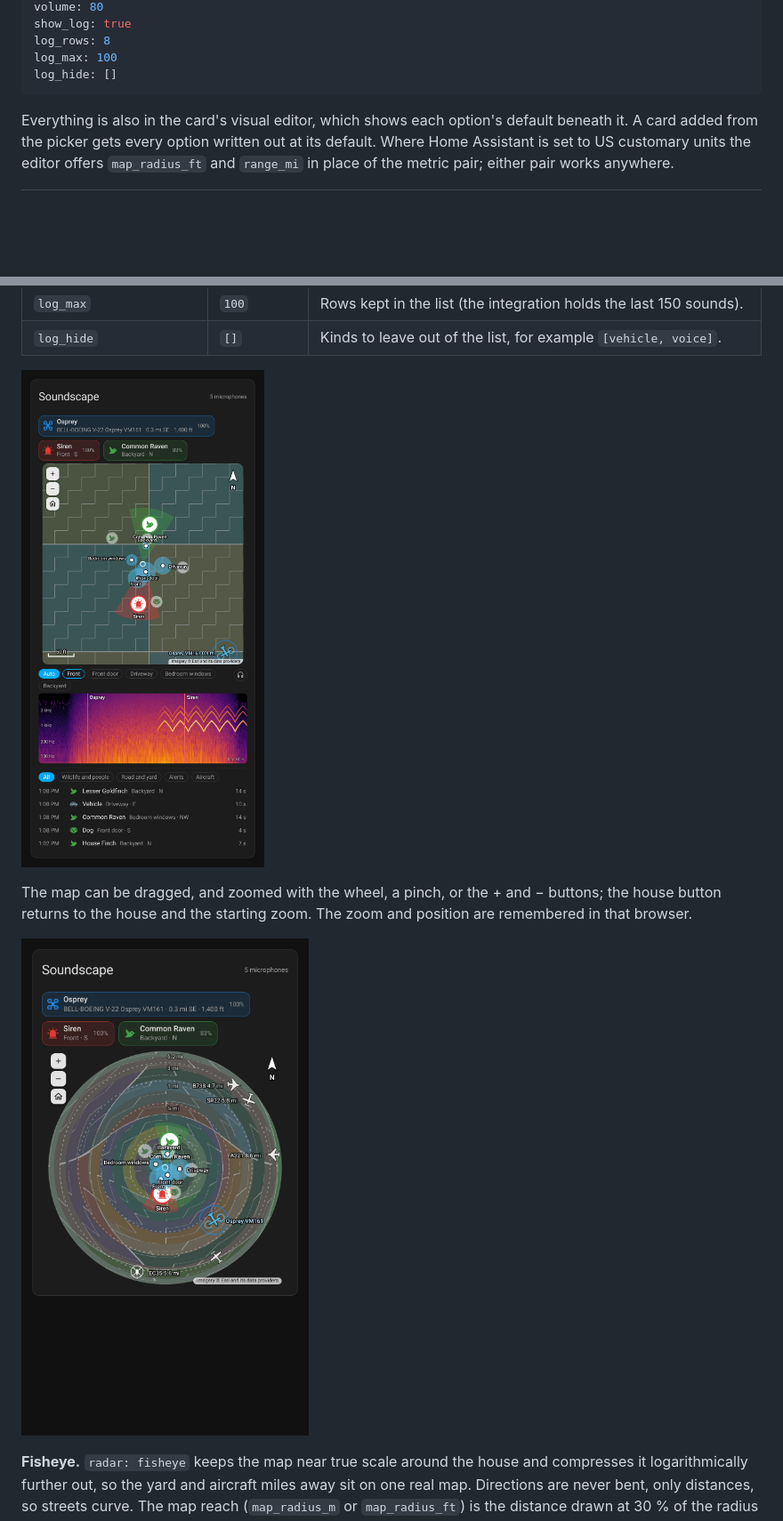
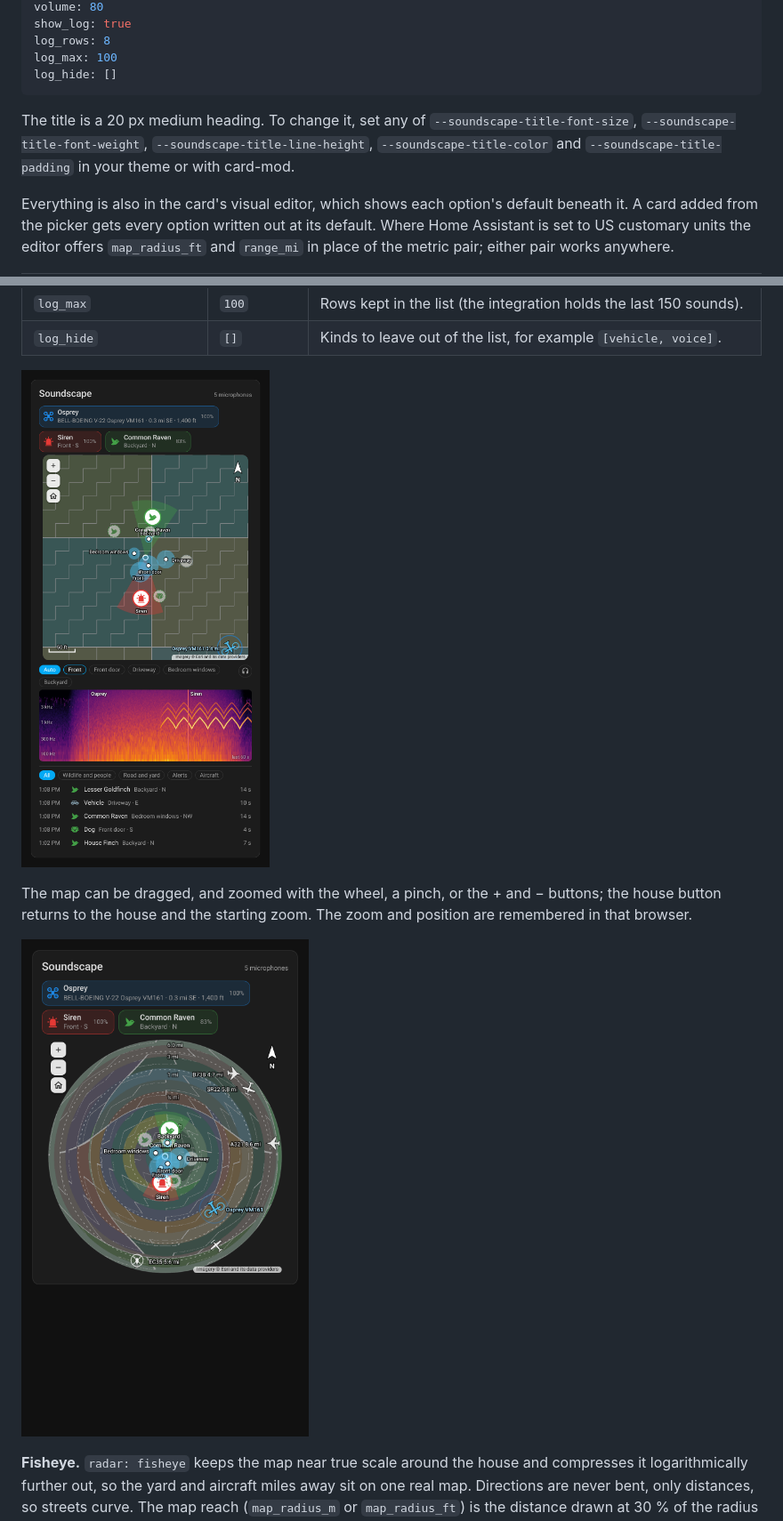
Before and after one commit to FortranFour/soundscape, a Markdown page: README.md, 2 parts joined by grey strips. Shown at 89% size. Drawn GitHub-style; pictures changed too: docs/card-fisheye.png, docs/card-map.png; blank space fills up the shorter version.

````diff
--- a/README.md
+++ b/README.md
@@ -69,6 +69,8 @@ log_rows: 8
 log_max: 100
 log_hide: []
 ```
+
+The title is a 20 px medium heading. To change it, set any of `--soundscape-title-font-size`, `--soundscape-title-font-weight`, `--soundscape-title-line-height`, `--soundscape-title-color` and `--soundscape-title-padding` in your theme or with card-mod.
 
 Everything is also in the card's visual editor, which shows each option's default beneath it. A card added from the picker gets every option written out at its default. Where Home Assistant is set to US customary units the editor offers `map_radius_ft` and `range_mi` in place of the metric pair; either pair works anywhere.
 
````
Also changed, not shown: CHANGELOG.md (+6 -0 lines), docs/card-dark.png, docs/card-light.png, 6 other files.
